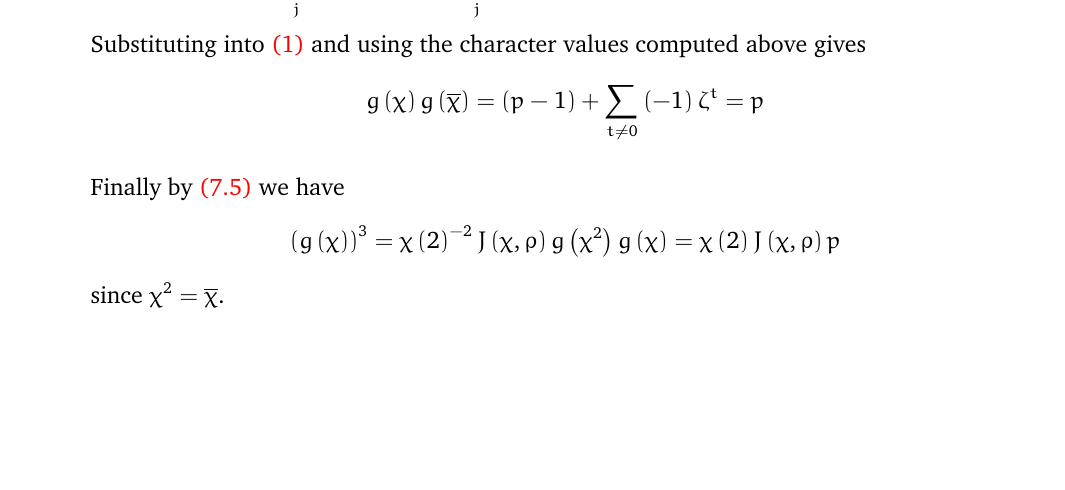
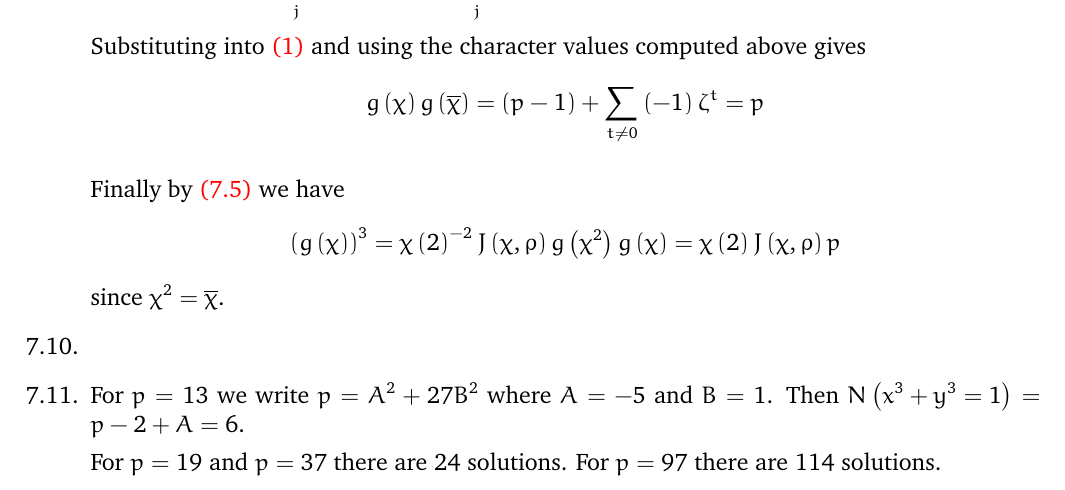
Before and after one commit to marcusjbishop/irelandRosen, a LaTeX document (8.tex): part of page 4 of 4, cut so that both start at the same text, the shorter picture padded with empty space. Compiled offline with pdfLaTeX.

Commit message:
gone done some of 11

```diff
--- a/8.tex
+++ b/8.tex
@@ -260,5 +260,12 @@ Finally by \autoref{Exercise5} we have
 g\left(\chi\right)=\chi\left(2\right)J\left(\chi,\rho\right)p\]
 since $\chi^2=\overline{\chi}$.
 
+\item %10
+\item %11
+For $p=13$ we write $p=A^2+27B^2$ where $A=-5$ and $B=1$.
+Then $N\left(x^3+y^3=1\right)=p-2+A=6$.
+
+For $p=19$ and $p=37$ there are $24$ solutions.
+For $p=97$ there are $114$ solutions.
 \end{enumerate}
 \end{document}
```
